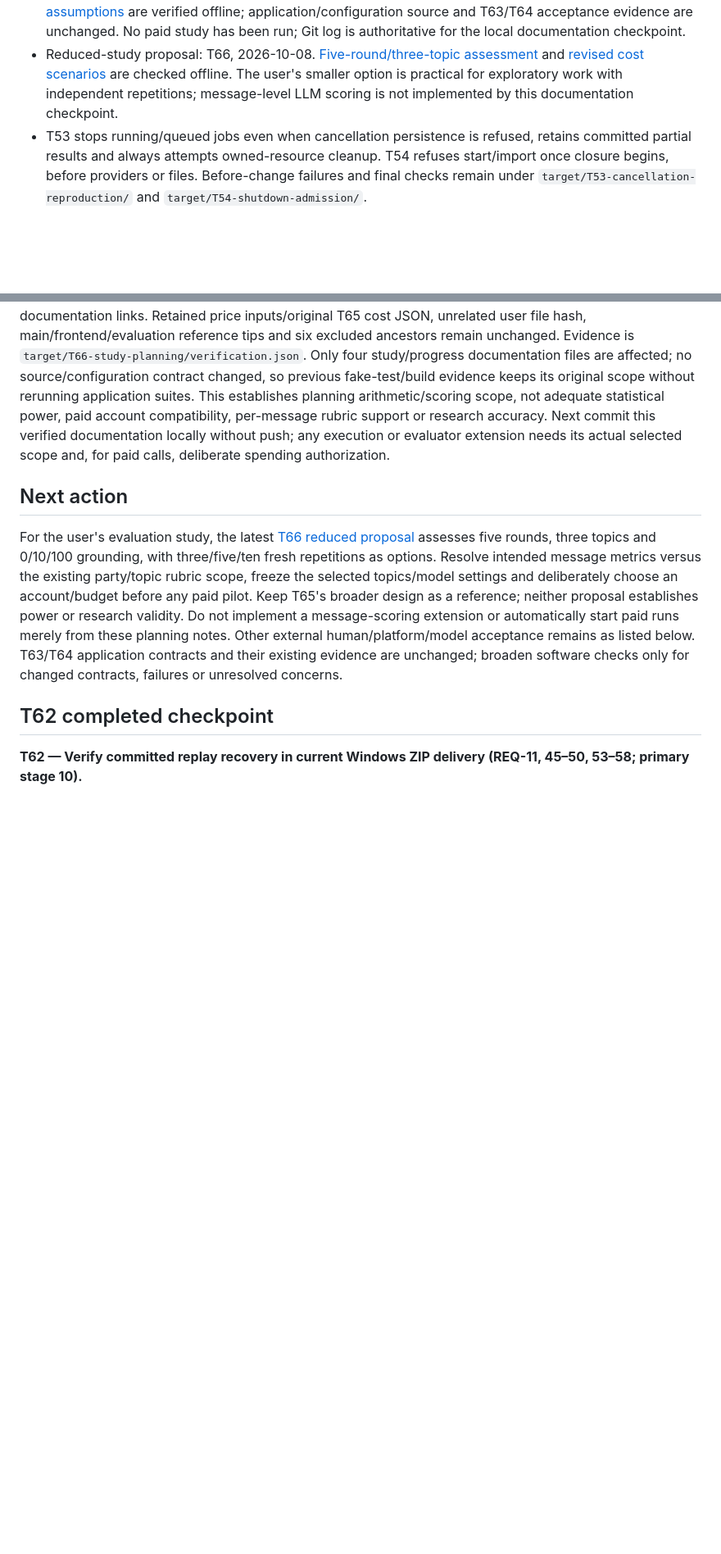
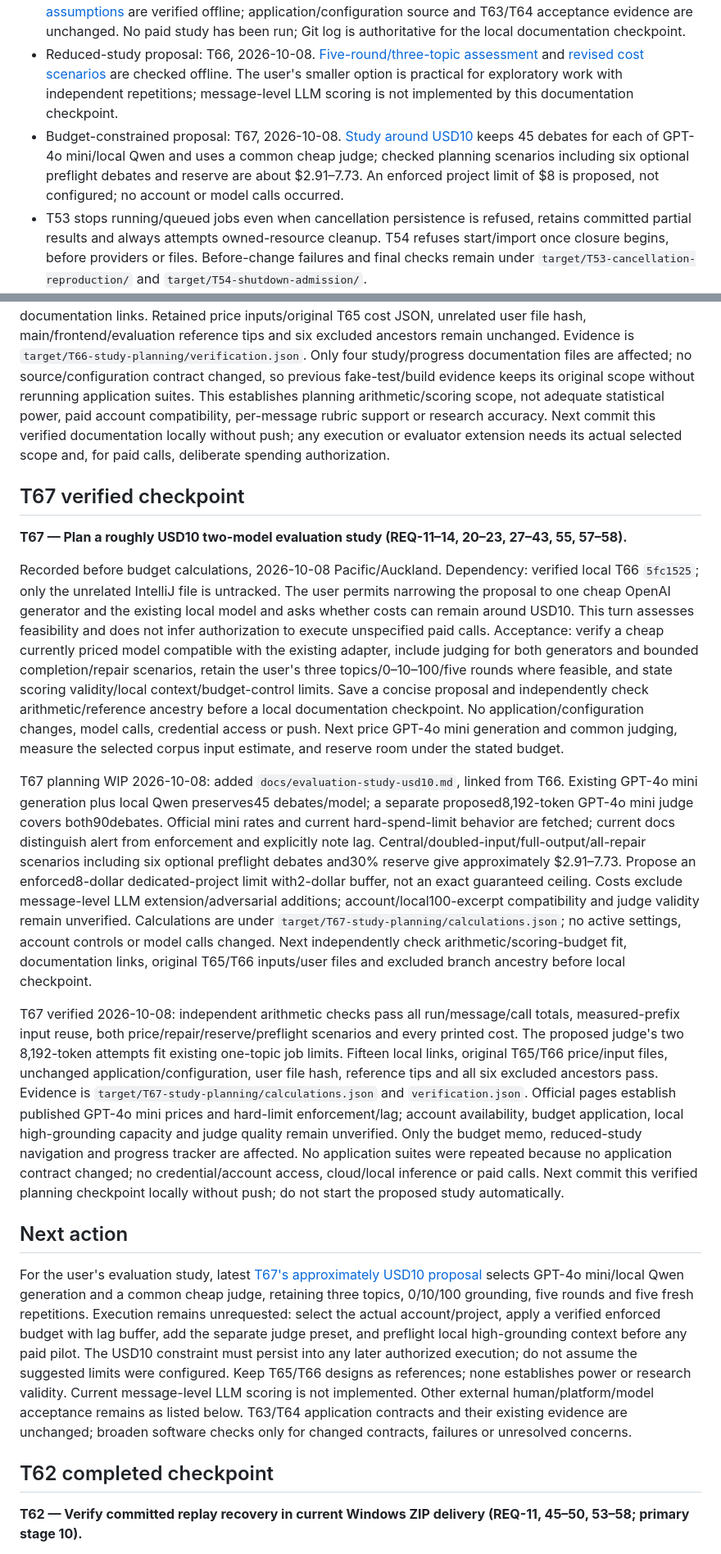
Before and after one commit to kjoe685/UoA-P4P-2026-123, a Markdown page: docs/implementation-progress.md, 2 parts joined by grey strips. Shown at 82% size. Drawn GitHub-style; blank space fills up the shorter version.

Commit message:
T67: plan two-model evaluation study within roughly USD10

```diff
--- a/docs/implementation-progress.md
+++ b/docs/implementation-progress.md
@@ -7,6 +7,7 @@
 - Recovery/history checkpoint: T56 `553e524` compaction. Original historical bytes, checkpoint coverage, current links and retained references are verified; application source is unchanged.
 - Study-planning checkpoint: T65, 2026-10-08. [Provider/Hansard study design](evaluation-study-design.md) and [dated cost assumptions](evaluation-cost-estimates.json) are verified offline; application/configuration source and T63/T64 acceptance evidence are unchanged. No paid study has been run; Git log is authoritative for the local documentation checkpoint.
 - Reduced-study proposal: T66, 2026-10-08. [Five-round/three-topic assessment](evaluation-study-reduced.md) and [revised cost scenarios](evaluation-reduced-cost-estimates.json) are checked offline. The user's smaller option is practical for exploratory work with independent repetitions; message-level LLM scoring is not implemented by this documentation checkpoint.
+- Budget-constrained proposal: T67, 2026-10-08. [Study around USD10](evaluation-study-usd10.md) keeps 45 debates for each of GPT-4o mini/local Qwen and uses a common cheap judge; checked planning scenarios including six optional preflight debates and reserve are about $2.91–7.73. An enforced project limit of $8 is proposed, not configured; no account or model calls occurred.
 - T53 stops running/queued jobs even when cancellation persistence is refused, retains committed partial results and always attempts owned-resource cleanup. T54 refuses start/import once closure begins, before providers or files. Before-change failures and final checks remain under `target/T53-cancellation-reproduction/` and `target/T54-shutdown-admission/`.
 - T57 signals accepted sittings before waiting for background-job persistence or runtime cleanup. The new deterministic regression retains prior evidence, excludes the abandoned response and recovers exact transcript bytes without inference. Before-change failure,40focused checks and196-test offline package evidence are under `target/T57-shutdown-order/`.
 - T64 delivery evidence: `target/delivery-1e38009b3de04e0e94b8e1b2fc4ac6c9/result.json`, `job-recovery.json` and `replay-recovery.json` are PASS. Fresh Maven/dependencies, cached verified Java only, no resume, WindowsPowerShell5.1/built-in PATH/spaces, package archive/JNI, batch/guided UTF8/menu ownership/replay repair/restart/reuse/interrupted caches pass. Actual JAR recovery keeps both locked QUEUED/RUNNING jobs unavailable with exact original/private input bytes, then durably exposes INTERRUPTED/exact partial reports after writable restart. All16selected source/test/harness/launcher hashes and nine protected files match; actual owned processes/18089/8080ports are released. ZIP SHA256 `bbd935f383b73e2e502a42dd72fe238493d2dce4e8cca27c29297d55350e322c`; summary under `target/T64-delivery-record/verification.json`. Two helper preflight failures are retained separately; no backend launched before the final corrected preflight passed.
@@ -79,9 +80,19 @@ T66 planning WIP 2026-10-08: added `docs/evaluation-study-reduced.md` and `docs/
 
 T66 verified 2026-10-08: independent PowerShell checks pass the three current-corpus prefixes/hash, history estimates for 15 and 25 speeches, all three repetition/observation scenarios, 12 model cost comparisons with central/heavy judge allowances and reserve, all displayed model costs and 17 local documentation links. Retained price inputs/original T65 cost JSON, unrelated user file hash, main/frontend/evaluation reference tips and six excluded ancestors remain unchanged. Evidence is `target/T66-study-planning/verification.json`. Only four study/progress documentation files are affected; no source/configuration contract changed, so previous fake-test/build evidence keeps its original scope without rerunning application suites. This establishes planning arithmetic/scoring scope, not adequate statistical power, paid account compatibility, per-message rubric support or research accuracy. Next commit this verified documentation locally without push; any execution or evaluator extension needs its actual selected scope and, for paid calls, deliberate spending authorization.
 
+## T67 verified checkpoint
+
+**T67 — Plan a roughly USD10 two-model evaluation study (REQ-11–14, 20–23, 27–43, 55, 57–58).**
+
+Recorded before budget calculations, 2026-10-08 Pacific/Auckland. Dependency: verified local T66 `5fc1525`; only the unrelated IntelliJ file is untracked. The user permits narrowing the proposal to one cheap OpenAI generator and the existing local model and asks whether costs can remain around USD10. This turn assesses feasibility and does not infer authorization to execute unspecified paid calls. Acceptance: verify a cheap currently priced model compatible with the existing adapter, include judging for both generators and bounded completion/repair scenarios, retain the user's three topics/0–10–100/five rounds where feasible, and state scoring validity/local context/budget-control limits. Save a concise proposal and independently check arithmetic/reference ancestry before a local documentation checkpoint. No application/configuration changes, model calls, credential access or push. Next price GPT-4o mini generation and common judging, measure the selected corpus input estimate, and reserve room under the stated budget.
+
+T67 planning WIP 2026-10-08: added `docs/evaluation-study-usd10.md`, linked from T66. Existing GPT-4o mini generation plus local Qwen preserves45 debates/model; a separate proposed8,192-token GPT-4o mini judge covers both90debates. Official mini rates and current hard-spend-limit behavior are fetched; current docs distinguish alert from enforcement and explicitly note lag. Central/doubled-input/full-output/all-repair scenarios including six optional preflight debates and30% reserve give approximately $2.91–7.73. Propose an enforced8-dollar dedicated-project limit with2-dollar buffer, not an exact guaranteed ceiling. Costs exclude message-level LLM extension/adversarial additions; account/local100-excerpt compatibility and judge validity remain unverified. Calculations are under `target/T67-study-planning/calculations.json`; no active settings, account controls or model calls changed. Next independently check arithmetic/scoring-budget fit, documentation links, original T65/T66 inputs/user files and excluded branch ancestry before local checkpoint.
+
+T67 verified 2026-10-08: independent arithmetic checks pass all run/message/call totals, measured-prefix input reuse, both price/repair/reserve/preflight scenarios and every printed cost. The proposed judge's two 8,192-token attempts fit existing one-topic job limits. Fifteen local links, original T65/T66 price/input files, unchanged application/configuration, user file hash, reference tips and all six excluded ancestors pass. Evidence is `target/T67-study-planning/calculations.json` and `verification.json`. Official pages establish published GPT-4o mini prices and hard-limit enforcement/lag; account availability, budget application, local high-grounding capacity and judge quality remain unverified. Only the budget memo, reduced-study navigation and progress tracker are affected. No application suites were repeated because no application contract changed; no credential/account access, cloud/local inference or paid calls. Next commit this verified planning checkpoint locally without push; do not start the proposed study automatically.
+
 ## Next action
 
-For the user's evaluation study, the latest [T66 reduced proposal](evaluation-study-reduced.md) assesses five rounds, three topics and 0/10/100 grounding, with three/five/ten fresh repetitions as options. Resolve intended message metrics versus the existing party/topic rubric scope, freeze the selected topics/model settings and deliberately choose an account/budget before any paid pilot. Keep T65's broader design as a reference; neither proposal establishes power or research validity. Do not implement a message-scoring extension or automatically start paid runs merely from these planning notes. Other external human/platform/model acceptance remains as listed below. T63/T64 application contracts and their existing evidence are unchanged; broaden software checks only for changed contracts, failures or unresolved concerns.
+For the user's evaluation study, latest [T67's approximately USD10 proposal](evaluation-study-usd10.md) selects GPT-4o mini/local Qwen generation and a common cheap judge, retaining three topics, 0/10/100 grounding, five rounds and five fresh repetitions. Execution remains unrequested: select the actual account/project, apply a verified enforced budget with lag buffer, add the separate judge preset, and preflight local high-grounding context before any paid pilot. The USD10 constraint must persist into any later authorized execution; do not assume the suggested limits were configured. Keep T65/T66 designs as references; none establishes power or research validity. Current message-level LLM scoring is not implemented. Other external human/platform/model acceptance remains as listed below. T63/T64 application contracts and their existing evidence are unchanged; broaden software checks only for changed contracts, failures or unresolved concerns.
 
 ## T62 completed checkpoint
 
```
Also changed, not shown: other parts of docs/implementation-progress.md (+1 -0 lines), docs/evaluation-study-reduced.md (+2 -0 lines), docs/evaluation-study-usd10.md (added, +47 -0 lines).
